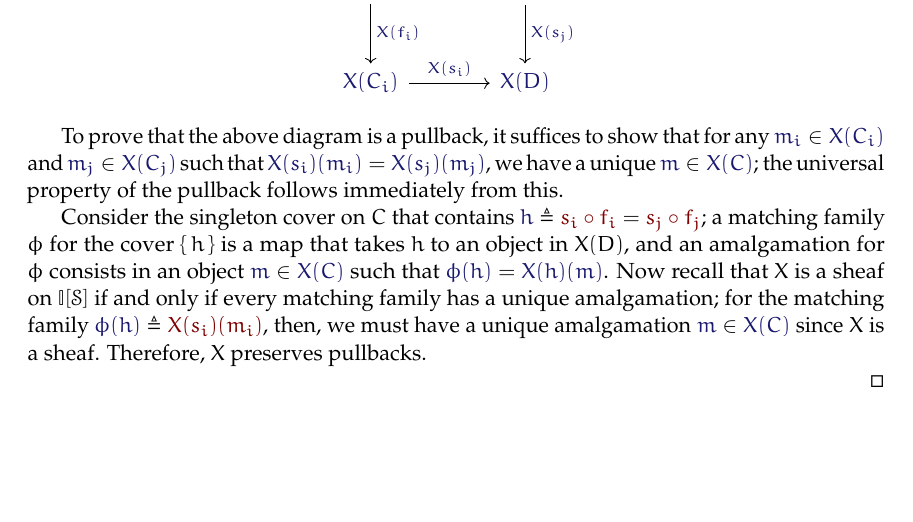
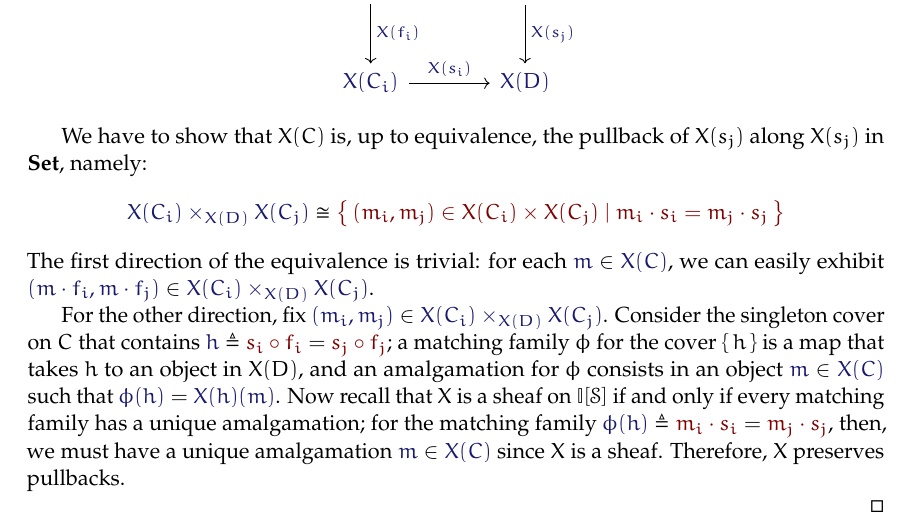
Before and after one commit to yurrriq/syntax-and-semantics-of-abts, a LaTeX document (paper.tex): part of page 17 of 19, cut so that both start at the same text, the shorter picture padded with empty space. The pictures show the PDF file paper.pdf that the author committed with the source.

Commit message:
Fix up facile proof

```diff
--- a/paper.tex
+++ b/paper.tex
@@ -1913,7 +1913,9 @@ understanding multi-sorted nominal sets and atomic sheaves.
     \end{tikzcd}
   \]
 
-  To prove that the above diagram is a pullback, it suffices to show that for
-  any $\Member{m_i}{X(C_i)}$ and $\Member{m_j}{X(C_j)}$ such that
-  $\IsEq{X(s_i)(m_i)}{X(s_j)(m_j)}$, we have a unique $\Member{m}{X(C)}$; the
-  universal property of the pullback follows immediately from this.
+  We have to show that $X(C)$ is, up to equivalence, the pullback of $X(s_j)$
+  along $X(s_j)$ in $\Sets$, namely:
+  \[
+    \IMode{X(C_i)\times_{X(D)}X(C_j)}
+      \cong
+    \OMode{
@@ -1927,0 +1925,10 @@ understanding multi-sorted nominal sets and atomic sheaves.
+        m_i \cdot s_i = m_j \cdot s_j
+      }
+    }
+  \]
+  The first direction of the equivalence is trivial: for each
+  $\Member{m}{X(C)}$, we can easily exhibit $\Member{(m\cdot f_i,m\cdot
+  f_j)}{X(C_i)\times_{X(D)}X(C_j)}$.
+
+  For the other direction, fix $\Member{(m_i,
+  m_j)}{X(C_i)\times_{X(D)}X(C_j)}$.  Consider the singleton cover on $C$ that
@@ -1928,3 +1941,4 @@ understanding multi-sorted nominal sets and atomic sheaves.
+  s_i}=\OMode{m_j\cdot s_j}$, then, we must have a unique amalgamation
   $\Member{m}{X(C)}$ since $X$ is a sheaf. Therefore, $X$ preserves pullbacks.
 
 \end{proof}
```
Also changed, not shown: paper.pdf, paper.tex (17 more changed lines).
